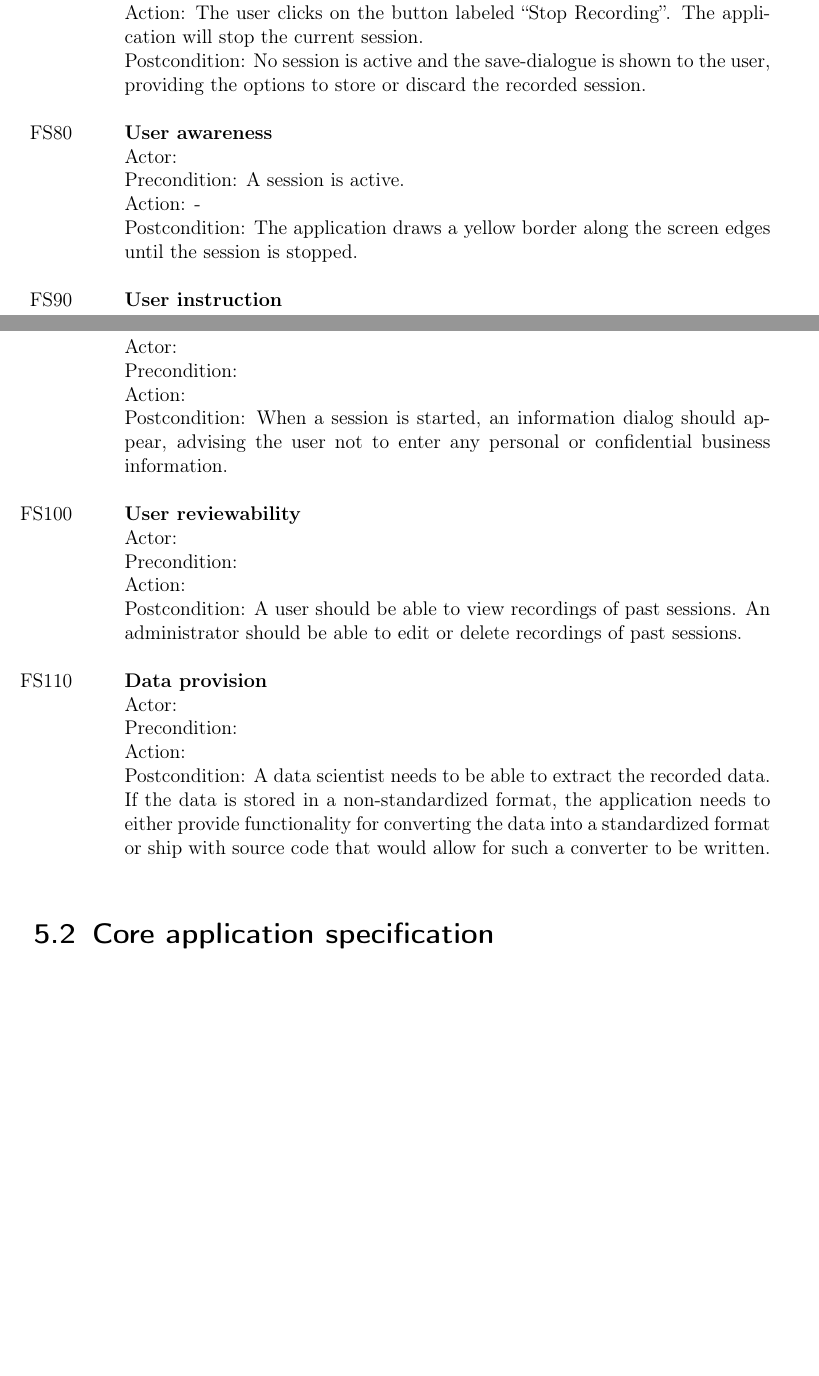
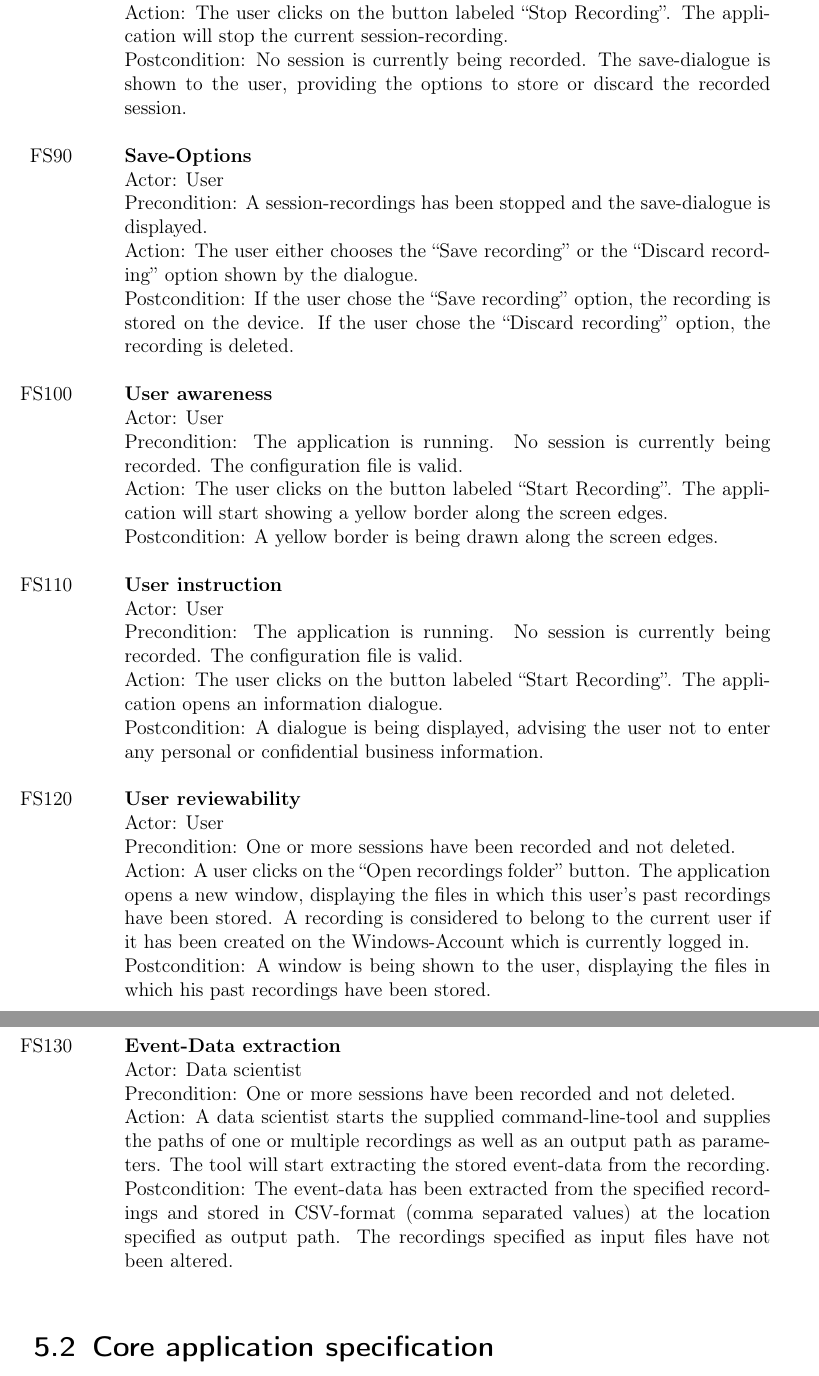
Before and after one commit to insightmind/MORR, a LaTeX thesis (documents/fsd/FunctionalSpecifications.tex, which reads documents/fsd/chapter/func.tex): two parts of pages 10 and 11 of 40 before the commit and two parts of pages 11 and 12 of 41 after it, joined at a grey line, cut so that both start at the same text, the shorter picture padded with empty space. Compiled offline with pdfLaTeX.

Commit message:
Rewrote 5.1 High Level specification

```diff
--- a/documents/fsd/chapter/func.tex
+++ b/documents/fsd/chapter/func.tex
@@ -17,8 +17,12 @@
 \newcommand{\fsubspec}[5]{\stepcounter{counterFS}\internalspec{#1}{#2}{#3}{#4}{#5}}
 
 %%commonly used post-conditions
-\newcommand{\sessionactive}{A \gls{session} is active.}
+\newcommand{\sessionactive}{A \gls{session} is currently being recorded.}
+\newcommand{\sessioninactive}{No \gls{session} is currently being recorded.}
+\newcommand{\sessionsavail}{One or more sessions have been recorded and not deleted.}
 \newcommand{\applaunched}{The application is running.}
+\newcommand{\configvalid}{The configuration file is valid.}
+\newcommand{\configinvalid}{The configuration file is invalid.}
 This chapter is meant to organize and describe the specifications that dictate the way the application functions for different actors.
 
 %\begin{itemize}
@@ -46,5 +47,0 @@ This chapter is meant to organize and describe the specifications that dictate t
-        \fspec{\Gls{user} controllability (stop)}{\Gls{user}}{\sessionactive}{The \gls{user} clicks on the button labeled ``Stop Recording''. The application will stop the current \gls{session}.}{No session is active and the save-dialogue is shown to the \gls{user}, providing the options to store or discard the recorded session.}
-    \fspec{\Gls{user} awareness}{}{\sessionactive}{-}{The application draws a yellow border along the screen edges until the \gls{session} is stopped.}
-    \fspec{\Gls{user} instruction}{}{}{}{When a \gls{session} is started, an information dialog should appear, advising the \gls{user} not to enter any personal or confidential business information.}
-    \fspec{\Gls{user} reviewability}{}{}{}{A \gls{user} should be able to view recordings of past \glspl{session}. An administrator should be able to edit or delete recordings of past \glspl{session}.}
-    \fspec{Data provision}{}{}{}{A data scientist needs to be able to extract the recorded data. If the data is stored in a non-standardized format, the application needs to either provide functionality for converting the data into a standardized format or ship with source code that would allow for such a converter to be written.}
@@ -51,3 +51,11 @@ This chapter is meant to organize and describe the specifications that dictate t
+     \fspec{\Gls{user} controllability (stop)}{\Gls{user}}{\sessionactive}{The \gls{user} clicks on the button labeled ``Stop Recording''. The application will stop the current \gls{session}-recording.}{\sessioninactive{} The save-dialogue is shown to the \gls{user}, providing the options to store or discard the recorded session.}
+    \fspec{Save-Options}{\Gls{user}}{A \gls{session}-recordings has been stopped and the save-dialogue is displayed.}{The user either chooses the ``Save recording'' or the ``Discard recording'' option shown by the dialogue.}{If the user chose the ``Save recording'' option, the recording is stored on the \gls{device}. If the user chose the ``Discard recording'' option, the recording is deleted.} %%TODO: specify either relative path where recording will be stored, or add this as choice to the configuration file
+    \fspec{\Gls{user} awareness}{\Gls{user}}{\applaunched{} \sessioninactive{} \configvalid}{The \gls{user} clicks on the button labeled ``Start Recording''. The application will start showing a yellow border along the screen edges.}{A yellow border is being drawn along the screen edges.}
+    \fspec{\Gls{user} instruction}{\Gls{user}}{\applaunched{} \sessioninactive{} \configvalid}{The \gls{user} clicks on the button labeled ``Start Recording''. The application opens an information dialogue.}{A dialogue is being displayed, advising the \gls{user} not to enter any personal or confidential business information.}
+    \fspec{\Gls{user} reviewability}{\Gls{user}}{\sessionsavail}{A \gls{user} clicks on the ``Open recordings folder'' button. The application opens a new window, displaying the files in which this \gls{user}'s past recordings have been stored. A recording is considered to belong to the current \gls{user} if it has been created on the Windows-Account which is currently logged in.}{A window is being shown to the user, displaying the files in which his past recordings have been stored.} %%TODO: describe what the user can then do with these files (open with windows media player?)
+%%removed the editing-requirement, since have not yet discussed if we could (easily) implement a method to edit the videos without loss of metadata. Also, file deletion is not something we actively need to provide/implement as it's a given on the windows operating system
+    \fspec{Event-Data extraction}{\Gls{scientist}}{\sessionsavail}{A \gls{scientist} starts the supplied command-line-tool and supplies the paths of one or multiple recordings as well as an output path as parameters. The tool will start extracting the stored event-data from the recording.}{The event-data has been extracted from the specified recordings and stored in CSV-format (comma separated values) at the location specified as output path. The recordings specified as input files have not been altered.}
+%%API-provision doesn't seem to fit in the actor-precondition-postcondition scheme, maybe define it in an extra section. Is this even a functional spec?
 \end{itemize}
 
 \section{Core application specification}
```
Also changed, not shown: documents/fsd/chapter/func.tex (19 more changed lines).
